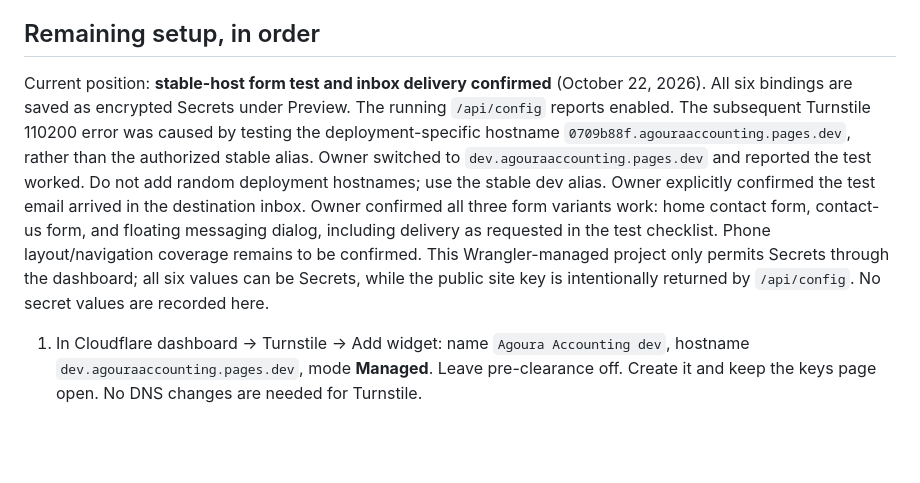
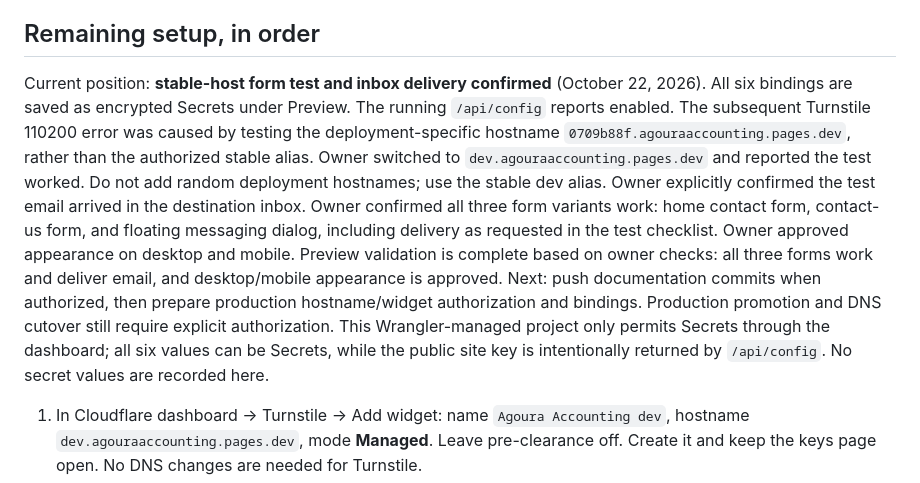
Before and after one commit to aaronsaffa/agouraaccounting, a Markdown page: docs/SETUP.md, the part around the change. GitHub-like rendering; blank space fills up the shorter version.

Commit message:
Record desktop and mobile preview approval

```diff
--- a/docs/SETUP.md
+++ b/docs/SETUP.md
@@ -14,7 +14,7 @@
 
 ## Remaining setup, in order
 
-Current position: **stable-host form test and inbox delivery confirmed** (October 22, 2026). All six bindings are saved as encrypted Secrets under Preview. The running `/api/config` reports enabled. The subsequent Turnstile 110200 error was caused by testing the deployment-specific hostname `0709b88f.agouraaccounting.pages.dev`, rather than the authorized stable alias. Owner switched to `dev.agouraaccounting.pages.dev` and reported the test worked. Do not add random deployment hostnames; use the stable dev alias. Owner explicitly confirmed the test email arrived in the destination inbox. Owner confirmed all three form variants work: home contact form, contact-us form, and floating messaging dialog, including delivery as requested in the test checklist. Phone layout/navigation coverage remains to be confirmed. This Wrangler-managed project only permits Secrets through the dashboard; all six values can be Secrets, while the public site key is intentionally returned by `/api/config`. No secret values are recorded here.
+Current position: **stable-host form test and inbox delivery confirmed** (October 22, 2026). All six bindings are saved as encrypted Secrets under Preview. The running `/api/config` reports enabled. The subsequent Turnstile 110200 error was caused by testing the deployment-specific hostname `0709b88f.agouraaccounting.pages.dev`, rather than the authorized stable alias. Owner switched to `dev.agouraaccounting.pages.dev` and reported the test worked. Do not add random deployment hostnames; use the stable dev alias. Owner explicitly confirmed the test email arrived in the destination inbox. Owner confirmed all three form variants work: home contact form, contact-us form, and floating messaging dialog, including delivery as requested in the test checklist. Owner approved appearance on desktop and mobile. Preview validation is complete based on owner checks: all three forms work and deliver email, and desktop/mobile appearance is approved. Next: push documentation commits when authorized, then prepare production hostname/widget authorization and bindings. Production promotion and DNS cutover still require explicit authorization. This Wrangler-managed project only permits Secrets through the dashboard; all six values can be Secrets, while the public site key is intentionally returned by `/api/config`. No secret values are recorded here.
 
 1. In Cloudflare dashboard → Turnstile → Add widget: name `Agoura Accounting dev`, hostname `dev.agouraaccounting.pages.dev`, mode **Managed**. Leave pre-clearance off. Create it and keep the keys page open. No DNS changes are needed for Turnstile.
 2. In Workers & Pages → `agouraaccounting` → Settings → Variables and Secrets, select **Preview**. Enter the public site key as `TURNSTILE_SITE_KEY`, the secret key directly as encrypted `TURNSTILE_SECRET_KEY`, and plain `TURNSTILE_HOSTNAMES=dev.agouraaccounting.pages.dev`. Remove obsolete `RECAPTCHA_*` bindings if present. Do not put placeholders or testing keys into the live preview bindings.
```
Also changed, not shown: docs/VALIDATION.md (+1 -1 lines).
